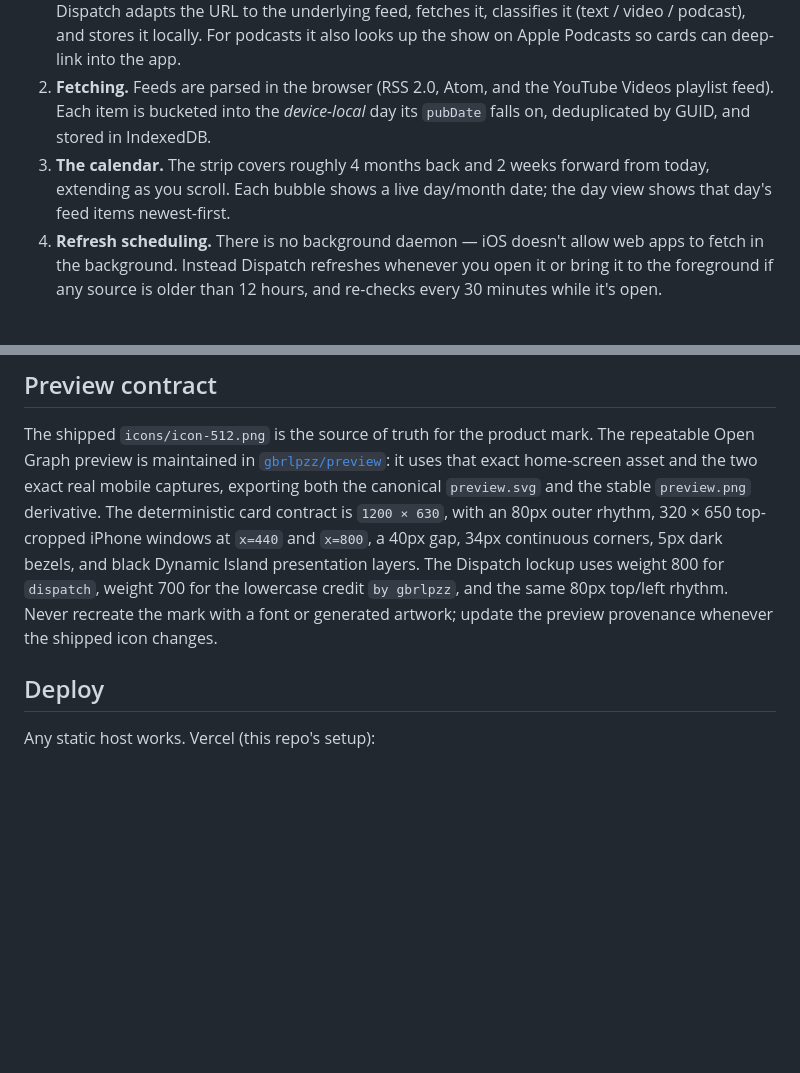
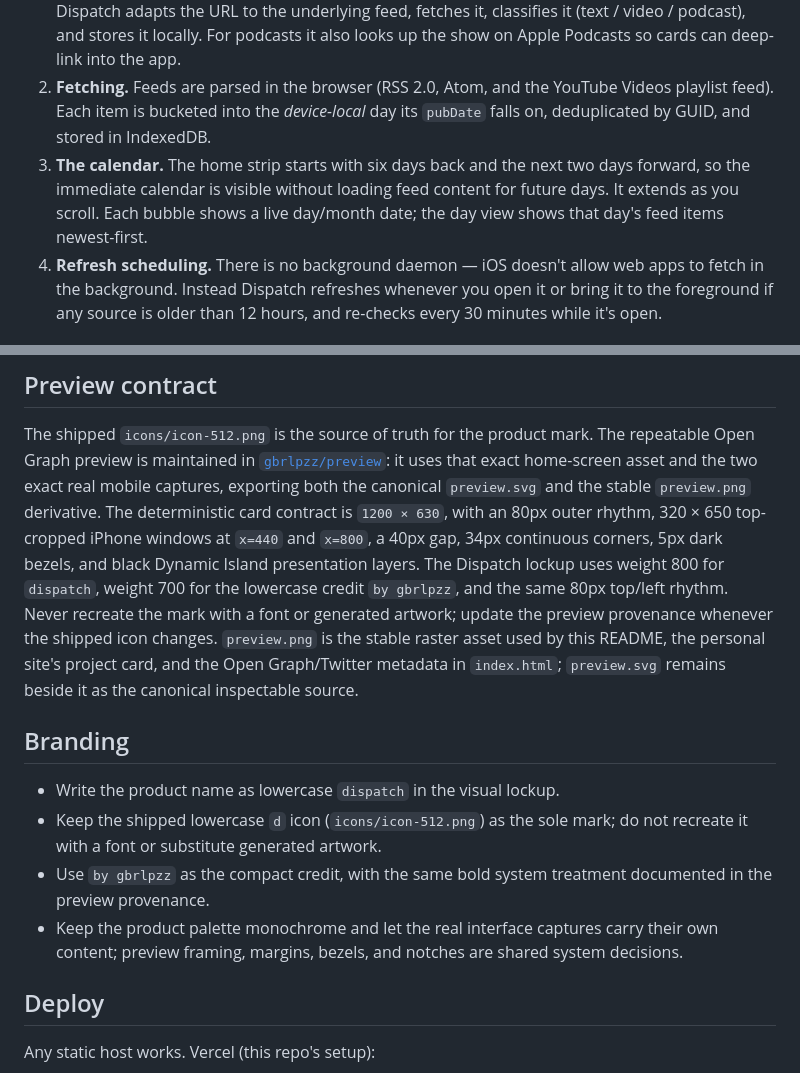
Before and after one commit to gbrlpzz/dispatch, a Markdown page: README.md, 2 parts joined by grey strips. Rendered like a GitHub page; blank space fills up the shorter version.

Commit message:
Document PNG previews and Dispatch branding

```diff
--- a/README.md
+++ b/README.md
@@ -81,9 +81,10 @@ Everything runs in your browser and everything stays on your device:
 2. **Fetching.** Feeds are parsed in the browser (RSS 2.0, Atom, and the
    YouTube Videos playlist feed). Each item is bucketed into the *device-local*
    day its `pubDate` falls on, deduplicated by GUID, and stored in IndexedDB.
-3. **The calendar.** The strip covers roughly 4 months back and 2 weeks
-   forward from today, extending as you scroll. Each bubble shows a live
-   day/month date; the day view shows that day's feed items newest-first.
+3. **The calendar.** The home strip starts with six days back and the
+   next two days forward, so the immediate calendar is visible without loading
+   feed content for future days. It extends as you scroll. Each bubble shows a
+   live day/month date; the day view shows that day's feed items newest-first.
 4. **Refresh scheduling.** There is no background daemon — iOS doesn't allow
    web apps to fetch in the background. Instead Dispatch refreshes whenever
    you open it or bring it to the foreground if any source is older than 12
@@ -125,7 +126,21 @@ continuous corners, 5px dark bezels, and black Dynamic Island presentation
 layers. The Dispatch lockup uses weight 800 for `dispatch`, weight 700 for
 the lowercase credit `by gbrlpzz`, and the same 80px top/left rhythm. Never
 recreate the mark with a font or generated artwork; update the preview
-provenance whenever the shipped icon changes.
+provenance whenever the shipped icon changes. `preview.png` is the stable
+raster asset used by this README, the personal site's project card, and the
+Open Graph/Twitter metadata in `index.html`; `preview.svg` remains beside it
+as the canonical inspectable source.
+
+## Branding
+
+- Write the product name as lowercase `dispatch` in the visual lockup.
+- Keep the shipped lowercase `d` icon (`icons/icon-512.png`) as the sole mark;
+  do not recreate it with a font or substitute generated artwork.
+- Use `by gbrlpzz` as the compact credit, with the same bold system treatment
+  documented in the preview provenance.
+- Keep the product palette monochrome and let the real interface captures carry
+  their own content; preview framing, margins, bezels, and notches are shared
+  system decisions.
 
 ## Deploy
 
```
